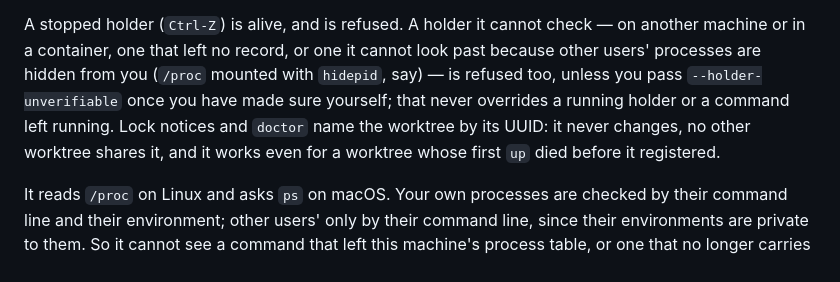
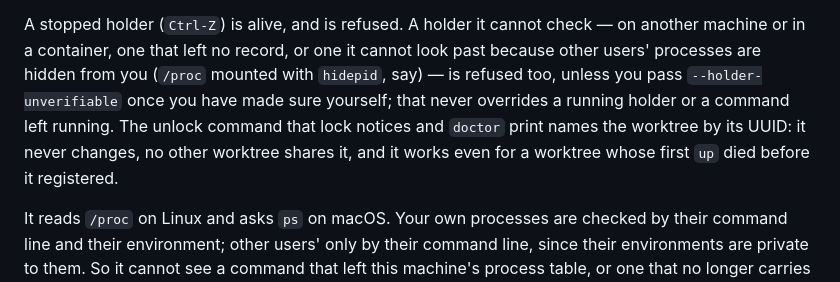
Before and after one commit to sofired/treerig, a Markdown page: README.md, the part around the change. GitHub-like rendering.

Commit message:
docs: say it is the unlock command that names a worktree by UUID, not the lock notices

```diff
--- a/README.md
+++ b/README.md
@@ -466,9 +466,10 @@ check — on another machine or in a container, one that left no record, or one
 it cannot look past because other users' processes are hidden from you
 (`/proc` mounted with `hidepid`, say) — is refused too, unless you pass
 `--holder-unverifiable` once you have made sure yourself; that never overrides
-a running holder or a command left running. Lock notices and `doctor` name
-the worktree by its UUID: it never changes, no other worktree shares it, and it
-works even for a worktree whose first `up` died before it registered.
+a running holder or a command left running. The unlock command that lock
+notices and `doctor` print names the worktree by its UUID: it never changes, no
+other worktree shares it, and it works even for a worktree whose first `up`
+died before it registered.
 
 It reads `/proc` on Linux and asks `ps` on macOS. Your own processes are
 checked by their command line and their environment; other users' only by
```
